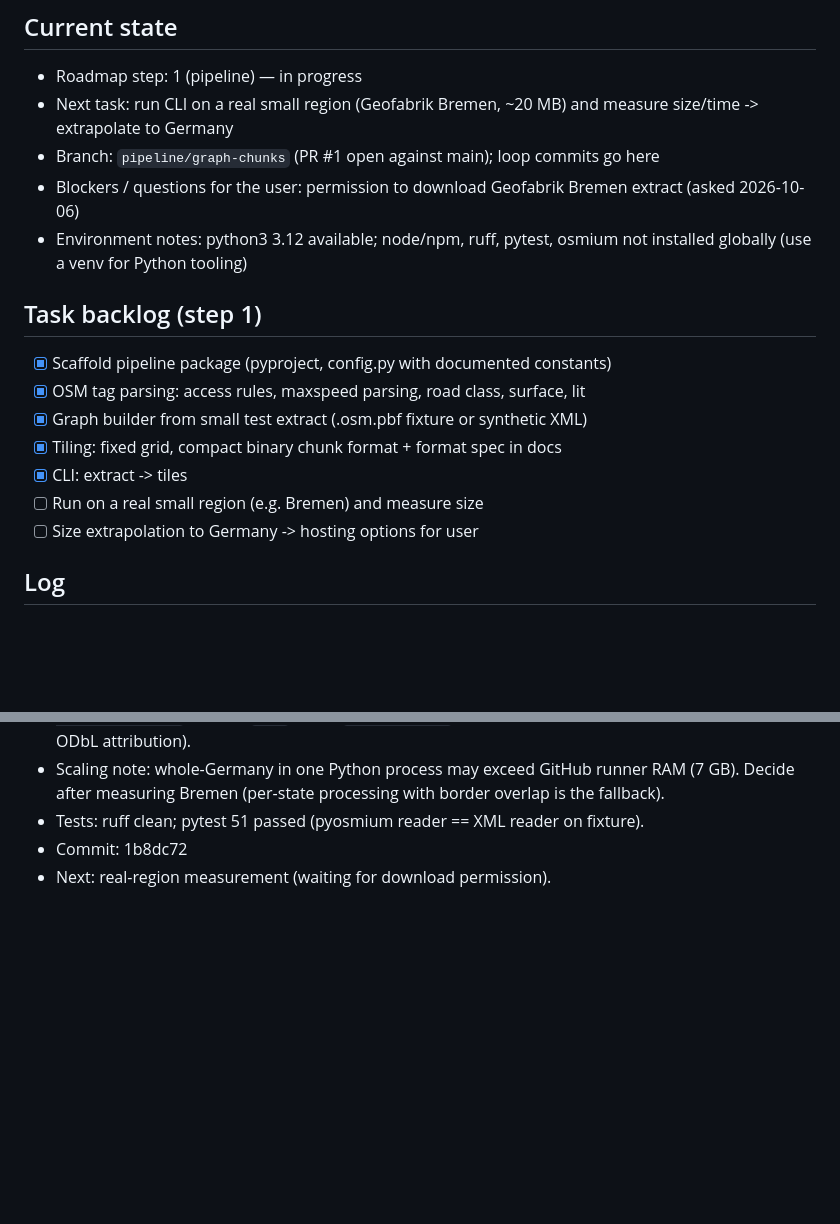
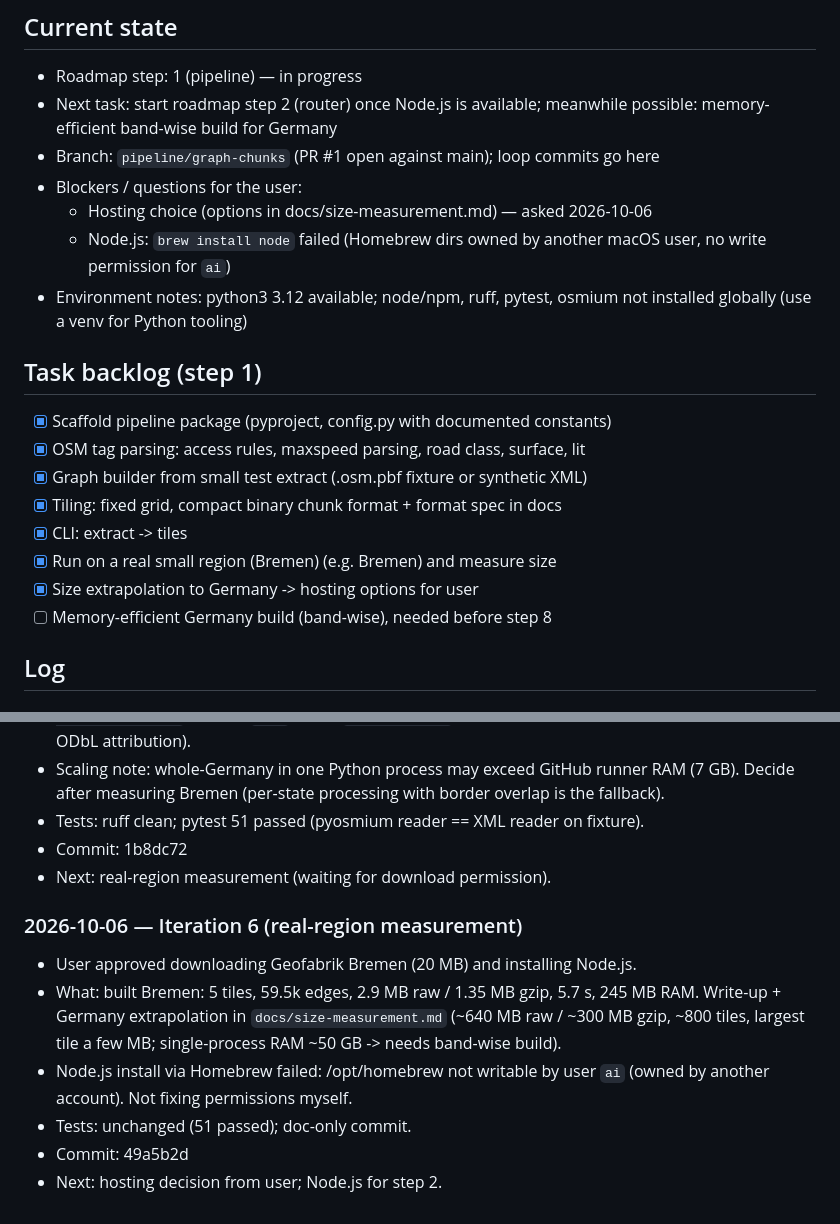
Before and after one commit to CodeRenner/MopedMaps, a Markdown page: docs/PROGRESS.md, 2 parts joined by grey strips. Drawn GitHub-style; blank space fills up the shorter version.

Commit message:
Log iteration 6
Co-Authored-By: Claude Opus 5.5 <noreply@anthropic.com>

```diff
--- a/docs/PROGRESS.md
+++ b/docs/PROGRESS.md
@@ -6,9 +6,11 @@ updates "Current state". Newest entries at the bottom.
 
 ## Current state
 - Roadmap step: 1 (pipeline) — in progress
-- Next task: run CLI on a real small region (Geofabrik Bremen, ~20 MB) and measure size/time -> extrapolate to Germany
+- Next task: start roadmap step 2 (router) once Node.js is available; meanwhile possible: memory-efficient band-wise build for Germany
 - Branch: `pipeline/graph-chunks` (PR #1 open against main); loop commits go here
-- Blockers / questions for the user: permission to download Geofabrik Bremen extract (asked 2026-10-06)
+- Blockers / questions for the user:
+  - Hosting choice (options in docs/size-measurement.md) — asked 2026-10-06
+  - Node.js: `brew install node` failed (Homebrew dirs owned by another macOS user, no write permission for `ai`)
 - Environment notes: python3 3.12 available; node/npm, ruff, pytest, osmium
   not installed globally (use a venv for Python tooling)
 
@@ -18,8 +20,9 @@ updates "Current state". Newest entries at the bottom.
 - [x] Graph builder from small test extract (.osm.pbf fixture or synthetic XML)
 - [x] Tiling: fixed grid, compact binary chunk format + format spec in docs
 - [x] CLI: extract -> tiles
-- [ ] Run on a real small region (e.g. Bremen) and measure size
-- [ ] Size extrapolation to Germany -> hosting options for user
+- [x] Run on a real small region (Bremen) (e.g. Bremen) and measure size
+- [x] Size extrapolation to Germany -> hosting options for user
+- [ ] Memory-efficient Germany build (band-wise), needed before step 8
 
 ## Log
 ### 2026-10-06 — Iteration 0 (setup)
@@ -95,3 +98,15 @@ updates "Current state". Newest entries at the bottom.
 - Tests: ruff clean; pytest 51 passed (pyosmium reader == XML reader on fixture).
 - Commit: 1b8dc72
 - Next: real-region measurement (waiting for download permission).
+
+### 2026-10-06 — Iteration 6 (real-region measurement)
+- User approved downloading Geofabrik Bremen (20 MB) and installing Node.js.
+- What: built Bremen: 5 tiles, 59.5k edges, 2.9 MB raw / 1.35 MB gzip,
+  5.7 s, 245 MB RAM. Write-up + Germany extrapolation in
+  `docs/size-measurement.md` (~640 MB raw / ~300 MB gzip, ~800 tiles,
+  largest tile a few MB; single-process RAM ~50 GB -> needs band-wise build).
+- Node.js install via Homebrew failed: /opt/homebrew not writable by user
+  `ai` (owned by another account). Not fixing permissions myself.
+- Tests: unchanged (51 passed); doc-only commit.
+- Commit: 49a5b2d
+- Next: hosting decision from user; Node.js for step 2.
```
